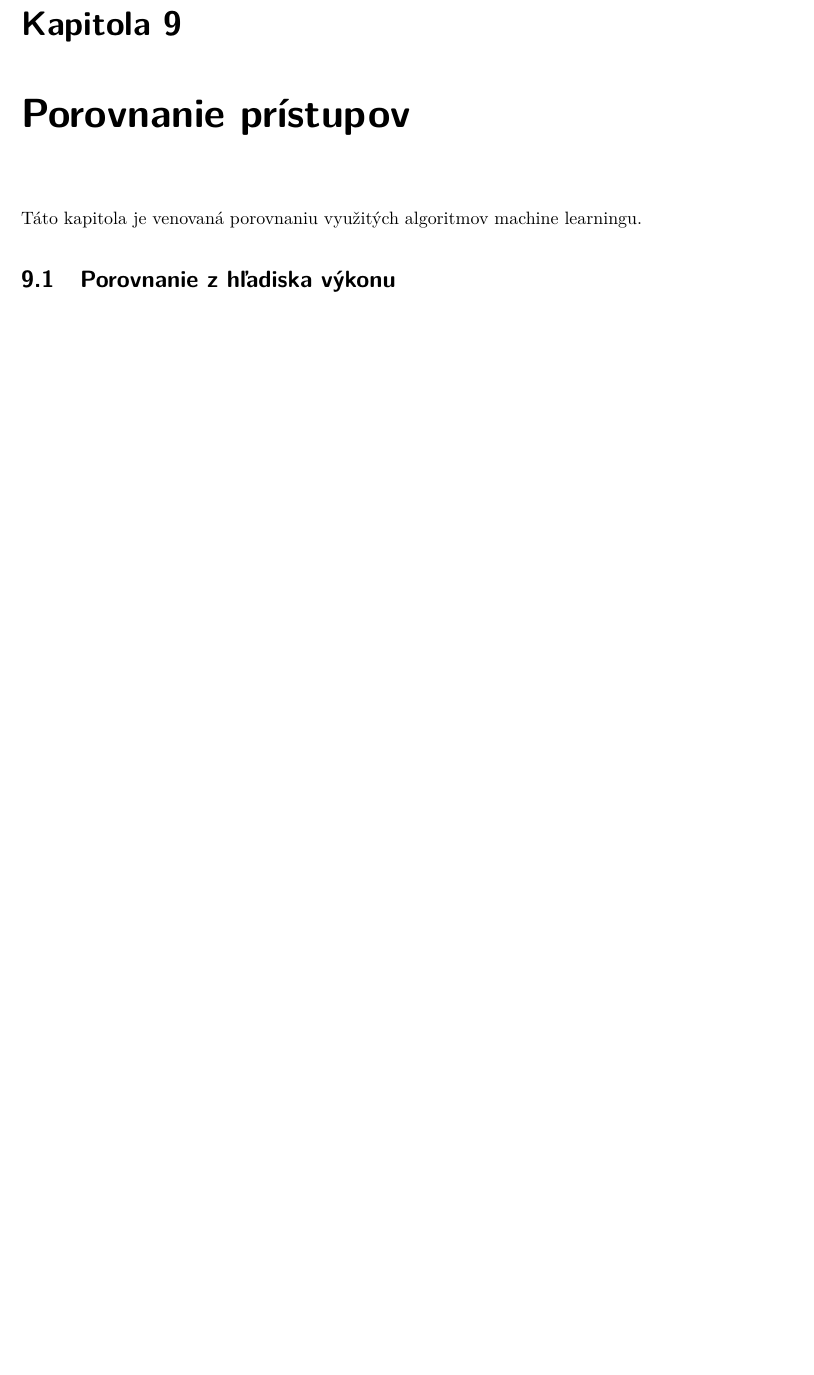
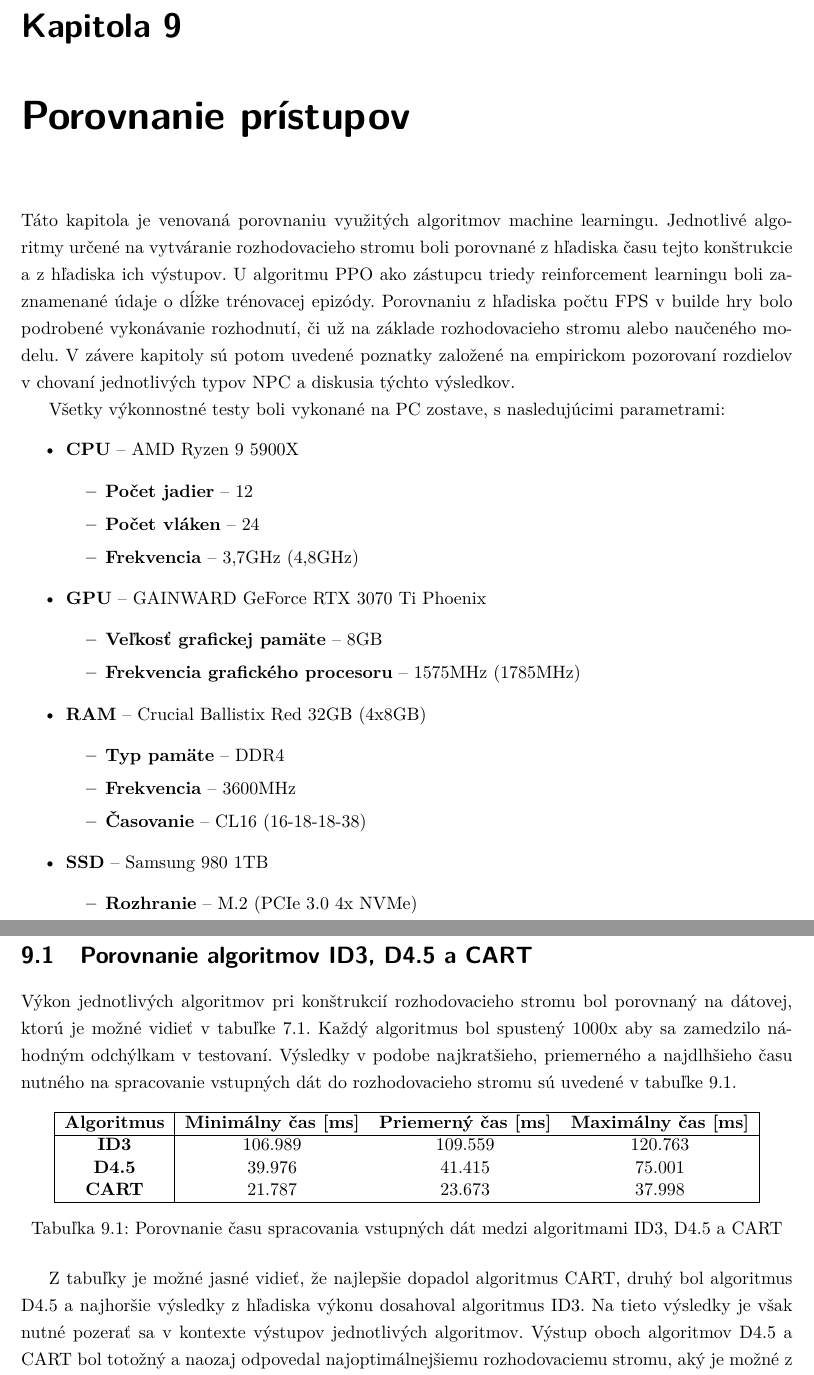
Before and after one commit to Or1m/Diploma-AIDecisionMaking, a LaTeX thesis (main.tex): part of page 69 of 73 before the commit and two parts of pages 69 and 70 of 75 after it, the two joined at a grey line, cut so that both start at the same text, the shorter picture padded with empty space. Compiled offline with pdfLaTeX.

Commit message:
Cast pozorovania

```diff
--- a/main.tex
+++ b/main.tex
@@ -87,10 +87,13 @@
 \AddAcronym{BC}{Behavioral Cloning}
 \AddAcronym{CART}{Classification and Regression Tree}
 \AddAcronym{CLR}{Common Language Runtime}
+\AddAcronym{CPU}{Central Processing Unit}
 \AddAcronym{CSV}{Comma-Separated Values}
+\AddAcronym{DDR4}{Double Data Rate 4}
 \AddAcronym{FOV}{Field Of View}
 \AddAcronym{FPS}{Frames Per Second}
 \AddAcronym{GAIL}{Generative Adversarial Imitation Learning}
+\AddAcronym{GPU}{Graphics Processing Unit}
 \AddAcronym{GUI}{Graphic User Interface}
 \AddAcronym{HW}{Hardvér}
 \AddAcronym{ID3}{Iterative Dichotomiser 3}
@@ -100,9 +103,12 @@
 \AddAcronym{MDP}{Markov Decision Process}
 \AddAcronym{MS}{Microsoft}
 \AddAcronym{NPC}{Non-Playable Character}
+\AddAcronym{PC}{Personal Computer}
 \AddAcronym{PPO}{Proximal Policy Optimization}
-\AddAcronym{SAC}{Soft Actor-Critic}
+\AddAcronym{PPO}{Proximal Policy Optimization}
+\AddAcronym{RAM}{Random-Access Memory}
 \AddAcronym{SQL}{Structured Query Language}
+\AddAcronym{SSD}{Solid-State Drive}
 \AddAcronym{TRPO}{Trust Region Policy Optimization}
 \AddAcronym{VR}{Virtual Reality}
 \AddAcronym{YAML}{YAML Ain't Markup Language}
@@ -1273,7 +1272,48 @@ Vďaka konzistentnosti vo vektore pozorovaní či ustálenému spôsobu pohybu u
 % Chapter 8
 \chapter{Porovnanie prístupov}
 \label{sec:ImplReinforcement learning}
-Táto kapitola je venovaná porovnaniu využitých algoritmov machine learningu.
-\section{Porovnanie z hľadiska výkonu}
-\label{sec:Performance}
-%TODO
+Táto kapitola je venovaná porovnaniu využitých algoritmov machine learningu. Jednotlivé algoritmy určené na vytváranie rozhodovacieho stromu boli porovnané z hľadiska času tejto konštrukcie a z hľadiska ich výstupov. U algoritmu PPO ako zástupcu triedy reinforcement learningu boli zaznamenané údaje o dĺžke trénovacej epizódy. Porovnaniu z hľadiska počtu FPS v builde hry bolo podrobené vykonávanie rozhodnutí, či už na základe rozhodovacieho stromu alebo naučeného modelu. V závere kapitoly sú potom uvedené poznatky založené na empirickom pozorovaní rozdielov v chovaní jednotlivých typov NPC a diskusia týchto výsledkov.
+
+Všetky výkonnostné testy boli vykonané na PC zostave, s nasledujúcimi parametrami:
+\begin{itemize}
+    \item \textbf{CPU} -- AMD Ryzen 9 5900X
+    \begin{itemize}
+        \item \textbf{Počet jadier} -- 12
+        \item \textbf{Počet vláken} -- 24
+        \item \textbf{Frekvencia} -- 3,7GHz (4,8GHz)
+    \end{itemize}
+    \item \textbf{GPU} -- GAINWARD GeForce RTX 3070 Ti Phoenix
+    \begin{itemize}
+        \item \textbf{Veľkosť grafickej pamäte} -- 8GB
+        \item \textbf{Frekvencia grafického procesoru} -- 1575MHz (1785MHz)
+    \end{itemize}
+    \item \textbf{RAM} -- Crucial Ballistix Red 32GB (4x8GB)
+    \begin{itemize}
+        \item \textbf{Typ pamäte} -- DDR4
+        \item \textbf{Frekvencia} -- 3600MHz
+        \item \textbf{Časovanie} -- CL16 (16-18-18-38)
+    \end{itemize}
+    \item \textbf{SSD} -- Samsung 980 1TB
+    \begin{itemize}
+        \item \textbf{Rozhranie} -- M.2 (PCIe 3.0 4x NVMe)
+    \end{itemize}
+\end{itemize}
+
+\section{Porovnanie algoritmov ID3, D4.5 a CART}
+\label{sec:id3d45cart}
+Výkon jednotlivých algoritmov pri konštrukcií rozhodovacieho stromu bol porovnaný na dátovej, ktorú je možné vidieť v tabuľke \ref{tab:skeletonActionRaw}. Každý algoritmus bol spustený 1000x aby sa zamedzilo náhodným odchýlkam v testovaní. Výsledky v podobe najkratšieho, priemerného a najdlhšieho času nutného na spracovanie vstupných dát do rozhodovacieho stromu sú uvedené v tabuľke \ref{tab:benchmarks}.
+
+\begin{table}[!ht]
+    \centering
+    \begin{tabular}{|c|ccc|}
+    \hline
+        \textbf{Algoritmus} & \textbf{Minimálny čas [ms]} & \textbf{Priemerný čas [ms]} & \textbf{Maximálny čas [ms]} \\ \hline
+        \textbf{ID3} & 106.989 & 109.559 & 120.763 \\
+        \textbf{D4.5} & 39.976 & 41.415 & 75.001 \\
+        \textbf{CART} & 21.787 & 23.673 & 37.998 \\ \hline
+    \end{tabular}
+    \caption{Porovnanie času spracovania vstupných dát medzi algoritmami ID3, D4.5 a CART}
+    \label{tab:benchmarks}
+\end{table}
+
+Z tabuľky je možné jasné vidieť, že najlepšie dopadol algoritmus CART, druhý bol algoritmus D4.5 a najhoršie výsledky z hľadiska výkonu dosahoval algoritmus ID3. Na tieto výsledky je však nutné pozerať sa v kontexte výstupov jednotlivých algoritmov. Výstup oboch algoritmov D4.5 a CART bol totožný a naozaj odpovedal najoptimálnejšiemu rozhodovaciemu stromu, aký je možné z danej dátovej sady vytvoriť. Grafickú reprezentáciu tohto výstupu je možné vidieť na obrázku \ref{pic:treeGraph}.
```
Also changed, not shown: Figures/idTree.png (added), main.tex (36 more changed lines).
